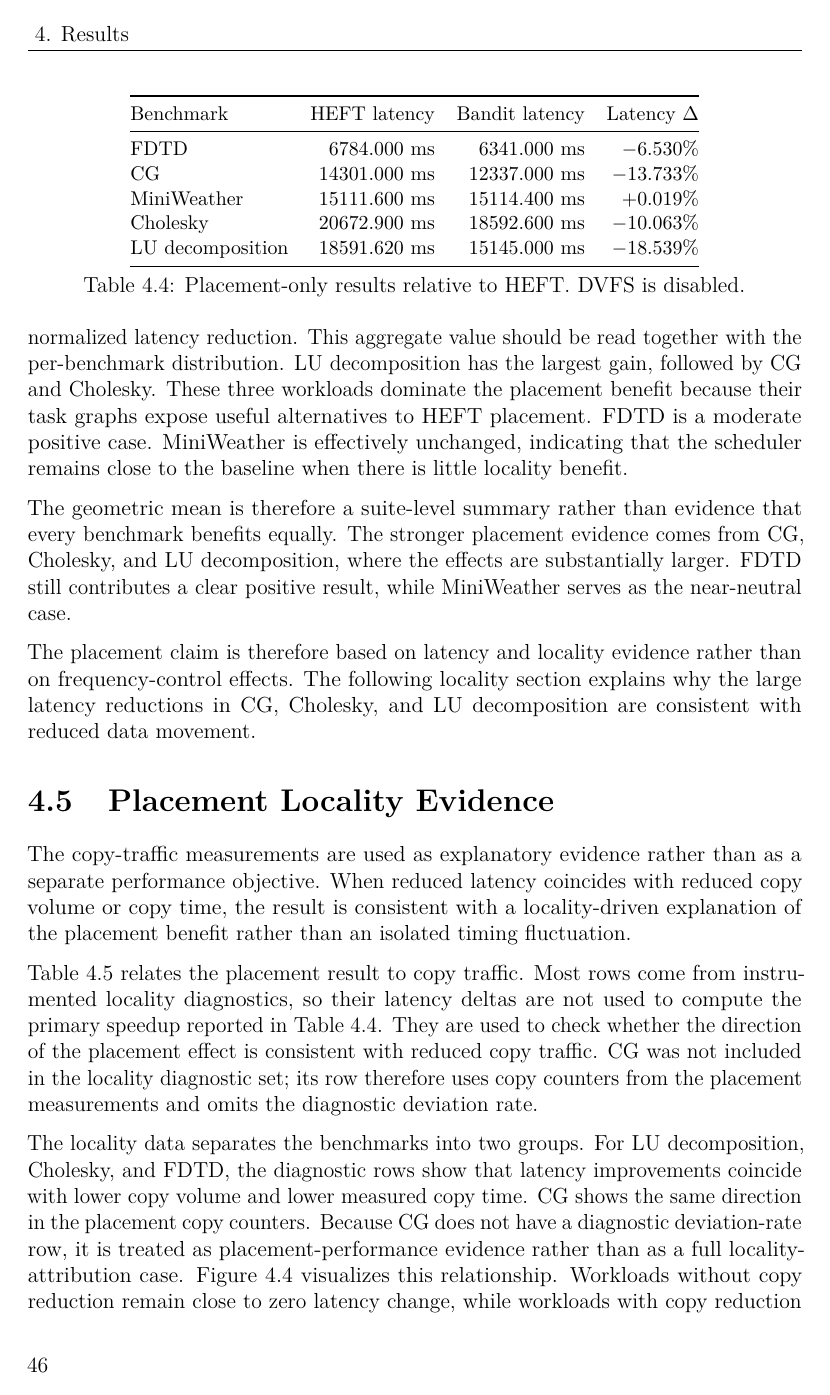
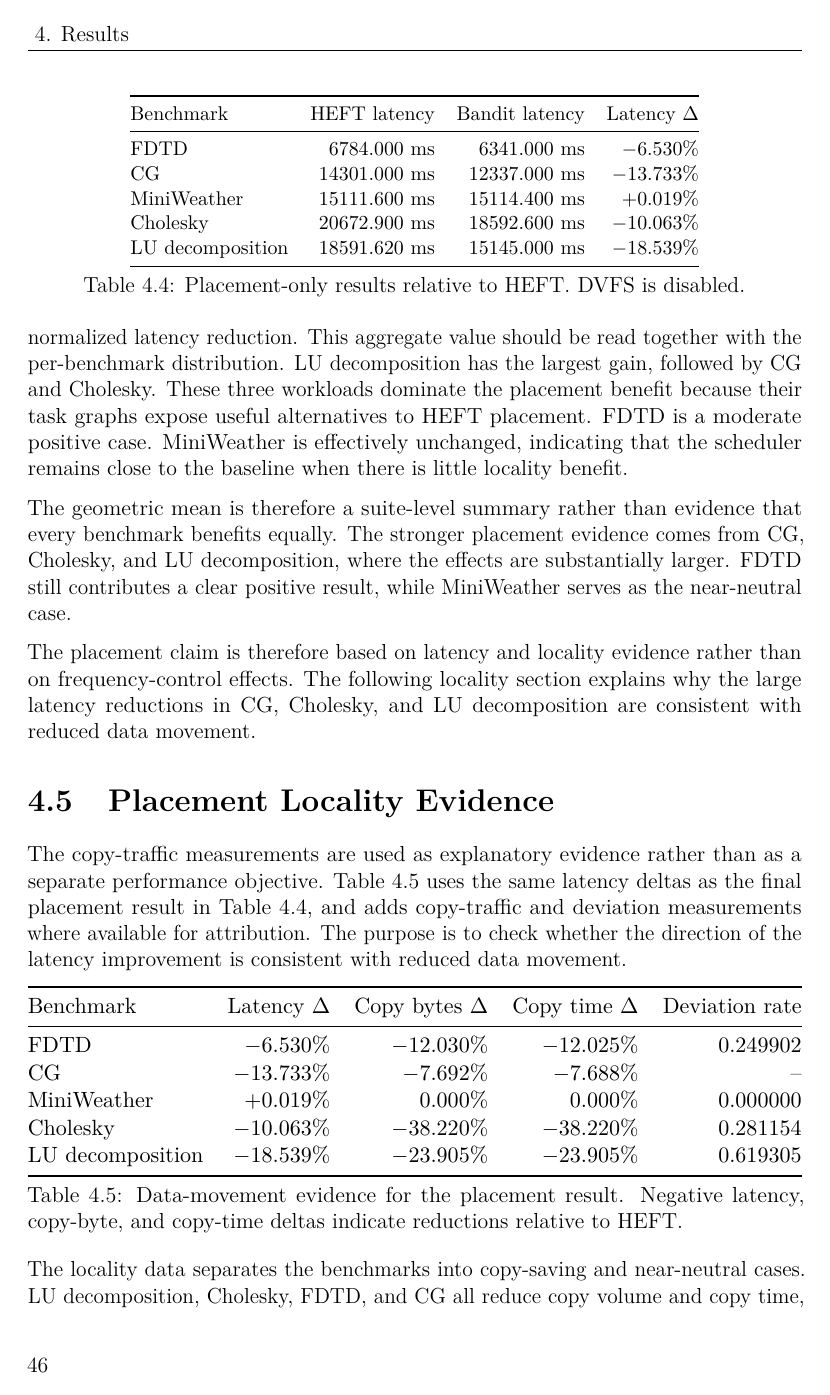
Before and after one commit to thynics/stf_master_thesis, a LaTeX thesis (Main.tex, which reads include/Results.tex): page 62 of 85. Compiled offline with pdfLaTeX.

Commit message:
results: align locality evidence with final placement data

```diff
--- a/include/Results.tex
+++ b/include/Results.tex
@@ -255,24 +255,23 @@ consistent with reduced data movement.
 \label{sec:results-locality-attribution}
 
 The copy-traffic measurements are used as explanatory evidence rather than as a
-separate performance objective. When reduced latency coincides with reduced
-copy volume or copy time, the result is consistent with a locality-driven
-explanation of the placement benefit rather than an isolated timing fluctuation.
-
-Table~\ref{tab:results-locality-attribution} relates the placement result to
-copy traffic. Most rows come from instrumented locality diagnostics, so their
-latency deltas are not used to compute the primary speedup reported in
-Table~\ref{tab:results-placement-main}. They are used to check whether the
-direction of the placement effect is consistent with reduced copy traffic. CG
-was not included in the locality diagnostic set; its row therefore uses copy
-counters from the placement measurements and omits the diagnostic deviation
-rate.
+separate performance objective. Table~\ref{tab:results-locality-attribution}
+uses the same latency deltas as the final placement result in
+Table~\ref{tab:results-placement-main}, and adds copy-traffic and deviation
+measurements where available for attribution. The purpose is to check whether
+the direction of the latency improvement is consistent with reduced data
+movement.
 
 \begin{table}[!htbp]
 \centering
 \small
 \resizebox{\linewidth}{!}{%
-\begin{tabular}{@{}lrrrrcl@{}}
+\begin{tabular}{@{}lrrrr@{}}
 \toprule
-Benchmark & Latency \(\Delta\) & Speedup & Copy bytes \(\Delta\) & Copy time \(\Delta\) & Deviation rate & Source \\
+Benchmark & Latency \(\Delta\) & Copy bytes \(\Delta\) & Copy time \(\Delta\) & Deviation rate \\
 \midrule
+FDTD & \(-6.530\%\) & \(-12.030\%\) & \(-12.025\%\) & 0.249902 \\
+CG & \(-13.733\%\) & \(-7.692\%\) & \(-7.688\%\) & -- \\
+MiniWeather & \(+0.019\%\) & \(0.000\%\) & \(0.000\%\) & 0.000000 \\
+Cholesky & \(-10.063\%\) & \(-38.220\%\) & \(-38.220\%\) & 0.281154 \\
+LU decomposition & \(-18.539\%\) & \(-23.905\%\) & \(-23.905\%\) & 0.619305 \\
@@ -284,7 +278,7 @@ LU decomposition & \(-15.891\%\) & \(1.1889\times\) & \(-23.905\%\) & \(-23.905\
 \bottomrule
 \end{tabular}%
 }
-\caption{Data-movement evidence for the placement result. Negative latency, copy-byte, and copy-time deltas indicate reductions relative to HEFT. CG uses placement copy counters; the other rows are locality diagnostic rows.}
+\caption{Data-movement evidence for the placement result. Negative latency, copy-byte, and copy-time deltas indicate reductions relative to HEFT.}
 \label{tab:results-locality-attribution}
 \end{table}
 
@@ -292,12 +286,6 @@ LU decomposition & \(-15.891\%\) & \(1.1889\times\) & \(-23.905\%\) & \(-23.905\
 
 \figDeviationLatencyScatter
 
-The locality data separates the benchmarks into two groups. For LU
-decomposition, Cholesky, and FDTD, the diagnostic rows show that latency
-improvements coincide with lower copy volume and lower measured copy time. CG
-shows the same direction in the placement copy counters. Because CG does not
-have a diagnostic deviation-rate row, it is treated as placement-performance
-evidence rather than as a full locality-attribution case.
-Figure~\ref{fig:results-copy-latency} visualizes this relationship. Workloads
-without copy reduction remain close to zero latency change, while workloads
-with copy reduction move into the latency-improvement region.
+The locality data separates the benchmarks into copy-saving and near-neutral
+cases. LU decomposition, Cholesky, FDTD, and CG all reduce copy volume and copy
+time, and all four also reduce latency in the final placement table.
```
Also changed, not shown: include/ResultsFigures.tex (+2 -2 lines), figures/copy_latency_scatter.pdf, figures/deviation_latency_scatter.pdf, include/Results.tex (16 more changed lines), 1 other file.
